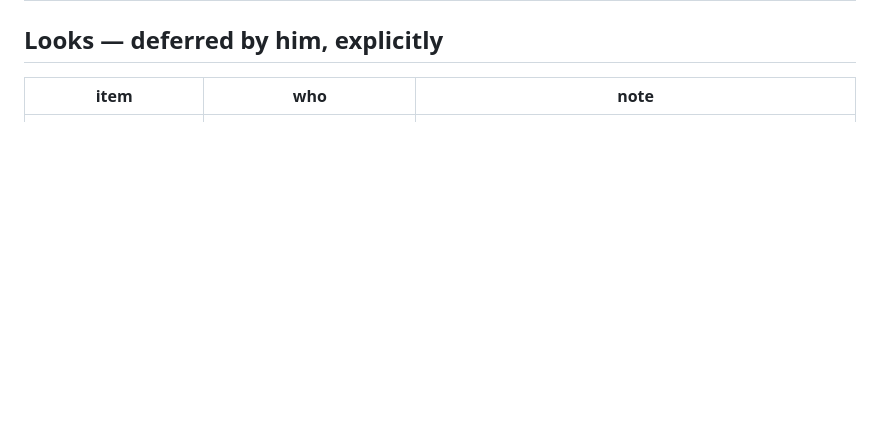
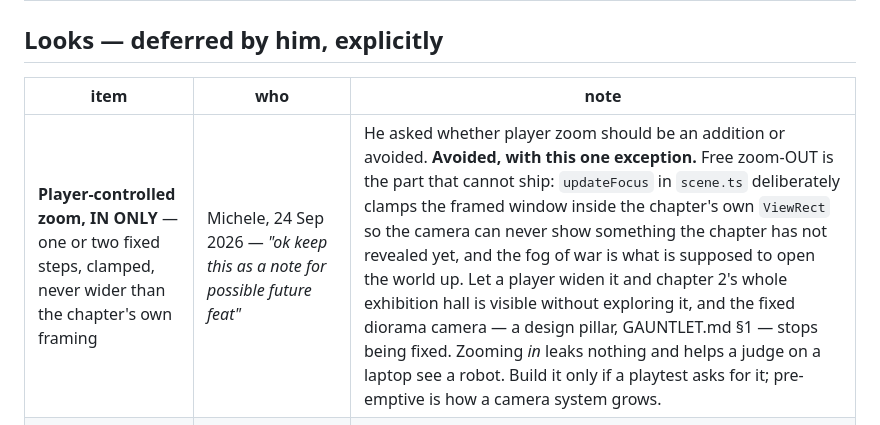
Before and after one commit to Smirne/devoxx-gauntlet-m, a Markdown page: docs/playtest-notes.md, the part around the change. Drawn GitHub-style; blank space fills up the shorter version.

Commit message:
docs: record player zoom as in-only, deferred
Michele asked whether player-controlled zoom should be an addition or
avoided, and on the answer: "ok keep this as a note for possible future
feat".

Avoided, with one exception, and the reason is worth having written down:
zoom-OUT is the half that cannot ship. `updateFocus` clamps the framed
window inside the chapter's own `ViewRect` precisely so the camera cannot
show something the chapter has not revealed — the fog of war is what opens
the world up, and a player who can widen the frame sees all of chapter 2's
hall without walking it. Zoom IN leaks nothing and helps on a small screen.

Co-Authored-By: Claude Opus 5 <noreply@anthropic.com>
Claude-Session: https://claude.ai/code/session_0119j8KszTUb43VCzQQkty9B

```diff
--- a/docs/playtest-notes.md
+++ b/docs/playtest-notes.md
@@ -401,6 +401,7 @@ and the venue is one of the two things `CLAUDE.md` says may not drift.
 
 | item | who | note |
 | --- | --- | --- |
+| **Player-controlled zoom, IN ONLY** — one or two fixed steps, clamped, never wider than the chapter's own framing | Michele, 24 Sep 2026 — *"ok keep this as a note for possible future feat"* | He asked whether player zoom should be an addition or avoided. **Avoided, with this one exception.** Free zoom-OUT is the part that cannot ship: `updateFocus` in `scene.ts` deliberately clamps the framed window inside the chapter's own `ViewRect` so the camera can never show something the chapter has not revealed yet, and the fog of war is what is supposed to open the world up. Let a player widen it and chapter 2's whole exhibition hall is visible without exploring it, and the fixed diorama camera — a design pillar, GAUNTLET.md §1 — stops being fixed. Zooming *in* leaks nothing and helps a judge on a laptop see a robot. Build it only if a playtest asks for it; pre-emptive is how a camera system grows. |
 | Climbing and descending animations | Michele — *"keep them for next rounds / if we have time"* | |
 | Door opening animation when the code is entered, then the transition | Michele — *"this also can wait, but keep track"* | The jammed door already falls; this is the fire door. |
 | A better-looking breaker enclosure | Michele — *"fine for now... Maybe with red halo to signal it's interactive"* | His idea generalises: **one visual language for interactive props** would replace the projector panel, the duck target, the cam-lock and the keypad all being individually hacked into visibility. |
```
